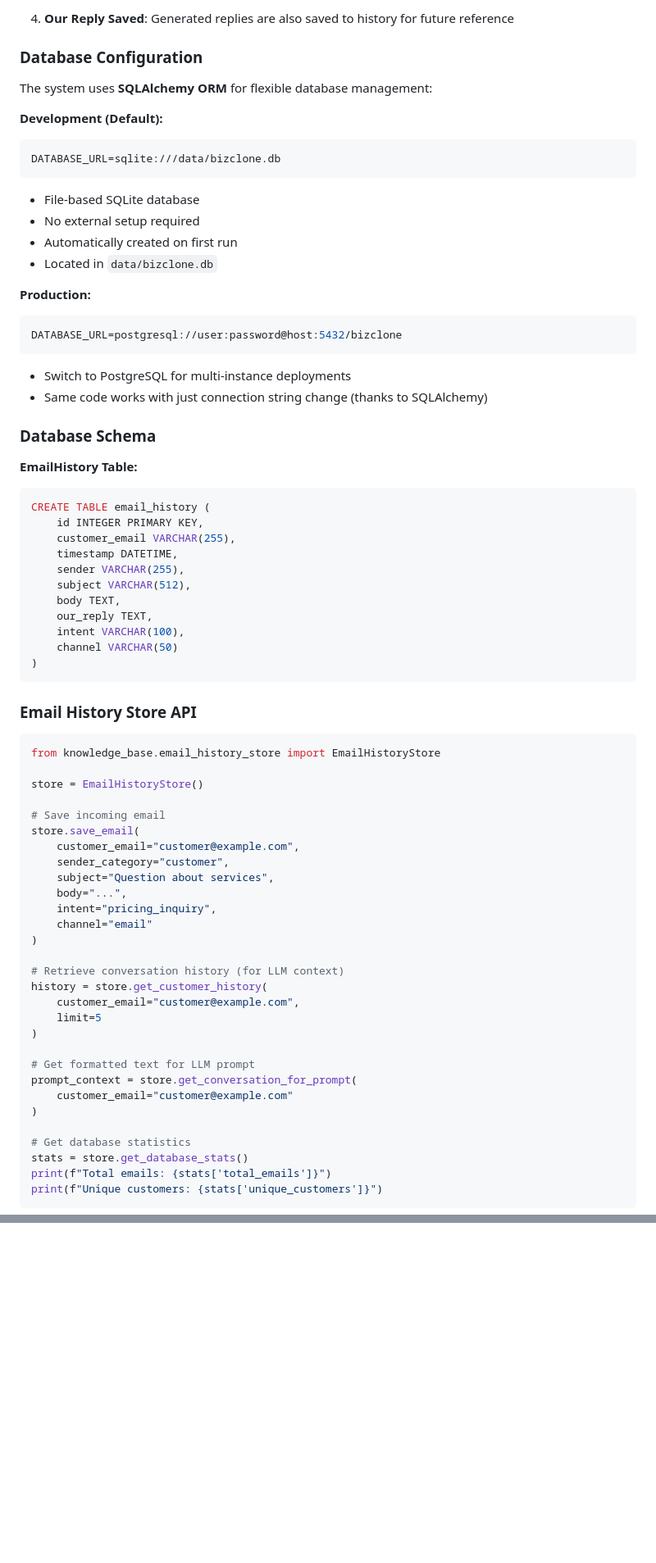
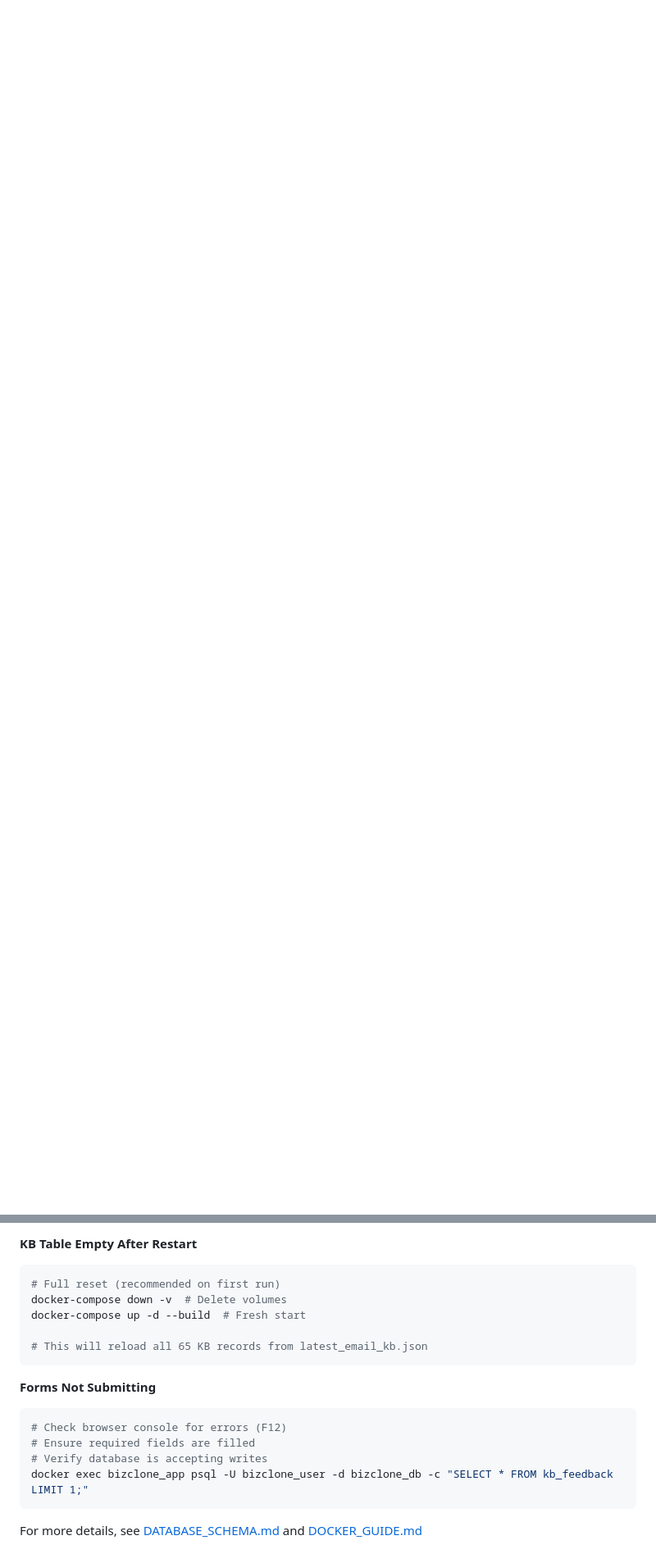
Before and after one commit to MissDinosaur/bizclone, a Markdown page: README.md, 2 parts joined by grey strips. Shown at 82% size. Rendered like a GitHub page; blank space fills up the shorter version.

````diff
--- a/README.md
+++ b/README.md
@@ -380,73 +195,0 @@ The system now stores email conversation history to provide LLM with **customer
-4. **Our Reply Saved**: Generated replies are also saved to history for future reference
-
-### Database Configuration
-
-The system uses **SQLAlchemy ORM** for flexible database management:
-
-**Development (Default):**
-```bash
-DATABASE_URL=sqlite:///data/bizclone.db
-```
-- File-based SQLite database
-- No external setup required
-- Automatically created on first run
-- Located in `data/bizclone.db`
-
-**Production:**
-```bash
-DATABASE_URL=postgresql://user:password@host:5432/bizclone
-```
-- Switch to PostgreSQL for multi-instance deployments
-- Same code works with just connection string change (thanks to SQLAlchemy)
-
-### Database Schema
-
-**EmailHistory Table:**
-```sql
-CREATE TABLE email_history (
-    id INTEGER PRIMARY KEY,
-    customer_email VARCHAR(255),
-    timestamp DATETIME,
-    sender VARCHAR(255),
-    subject VARCHAR(512),
-    body TEXT,
-    our_reply TEXT,
-    intent VARCHAR(100),
-    channel VARCHAR(50)
-)
-```
-
-### Email History Store API
-
-```python
-from knowledge_base.email_history_store import EmailHistoryStore
-
-store = EmailHistoryStore()
-
-# Save incoming email
-store.save_email(
-    customer_email="customer@example.com",
-    sender_category="customer",
-    subject="Question about services",
-    body="...",
-    intent="pricing_inquiry",
-    channel="email"
-)
-
-# Retrieve conversation history (for LLM context)
-history = store.get_customer_history(
-    customer_email="customer@example.com",
-    limit=5
-)
-
-# Get formatted text for LLM prompt
-prompt_context = store.get_conversation_for_prompt(
-    customer_email="customer@example.com"
-)
-
-# Get database statistics
-stats = store.get_database_stats()
-print(f"Total emails: {stats['total_emails']}")
-print(f"Unique customers: {stats['unique_customers']}")
-```
-
@@ -494,0 +286,18 @@ What Happens Automatically?
+**KB Table Empty After Restart**
+```bash
+# Full reset (recommended on first run)
+docker-compose down -v  # Delete volumes
+docker-compose up -d --build  # Fresh start
+
+# This will reload all 65 KB records from latest_email_kb.json
+```
+
+**Forms Not Submitting**
+```bash
+# Check browser console for errors (F12)
+# Ensure required fields are filled
+# Verify database is accepting writes
+docker exec bizclone_app psql -U bizclone_user -d bizclone_db -c "SELECT * FROM kb_feedback LIMIT 1;"
+```
+
+For more details, see [DATABASE_SCHEMA.md](DATABASE_SCHEMA.md) and [DOCKER_GUIDE.md](DOCKER_GUIDE.md)
````
Also changed, not shown: other parts of README.md (+187 -323 lines), docs/DOCKER_GUIDE.md (+15 -18 lines).
